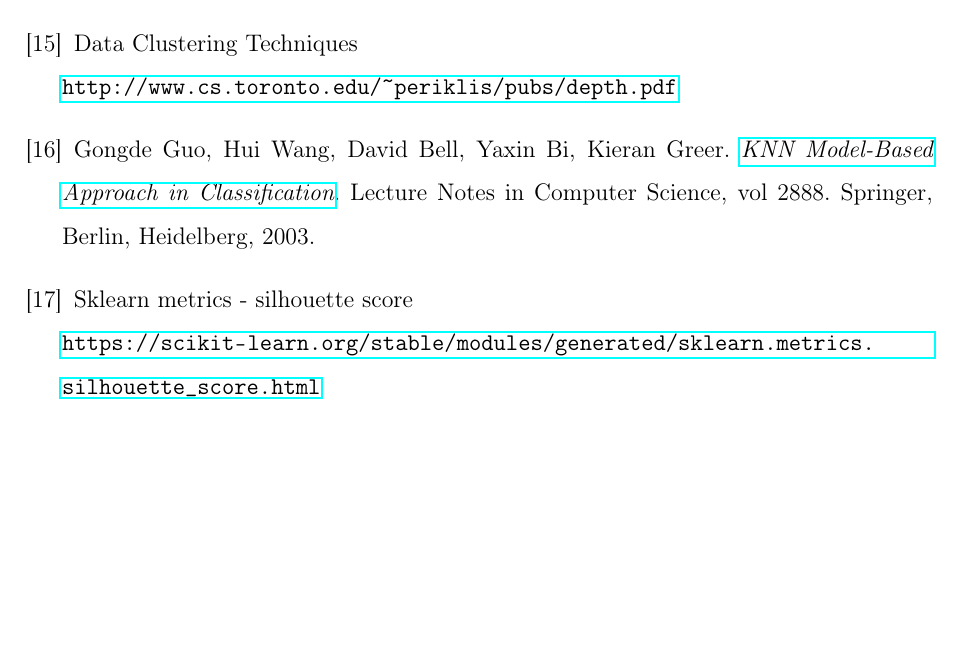
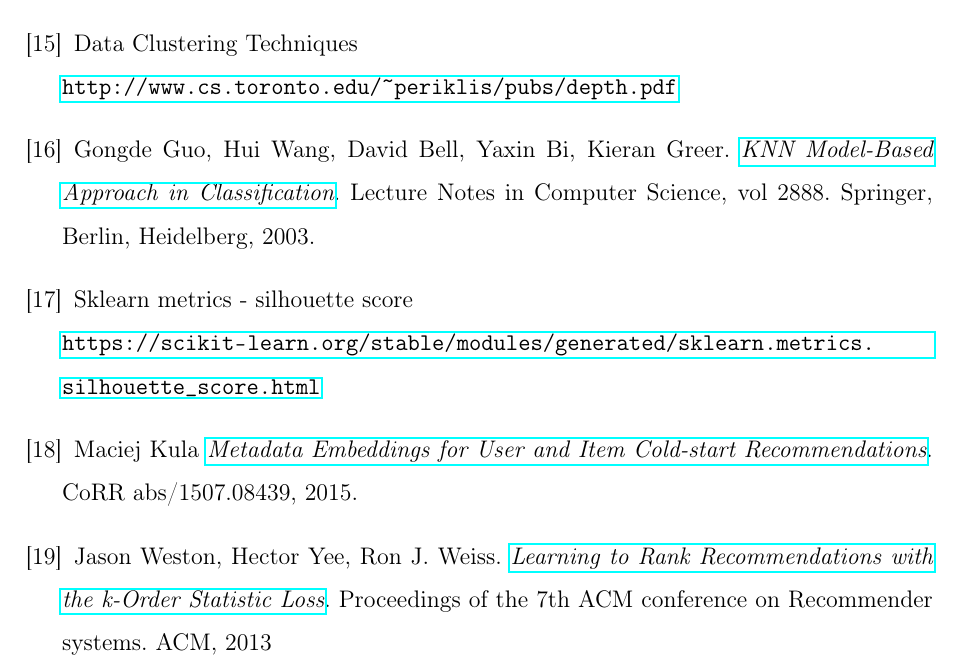
Before and after one commit to adiIspas/King-Recommender-Paper, a LaTeX document (main.tex, which reads bibliography/bibliography.tex): part of page 41 of 41, cut so that both start at the same text, the shorter picture padded with empty space. Compiled offline with pdfLaTeX.

Commit message:
Update bibliography

```diff
--- a/bibliography/bibliography.tex
+++ b/bibliography/bibliography.tex
@@ -92,4 +92,17 @@
 	\hypertarget{silhouette}{}
 	Sklearn metrics - silhouette score
 	\\\texttt{\url{https://scikit-learn.org/stable/modules/generated/sklearn.metrics.silhouette_score.html}}
+
+	\bibitem{maciejlightfm}
+	\hypertarget{maciejlightfm}{}
+	Maciej Kula
+	\textit{\href{https://arxiv.org/pdf/1507.08439.pdf}{Metadata Embeddings for User and Item Cold-start Recommendations}}.
+	CoRR abs/1507.08439, 2015.
+
+	\bibitem{jasonkos}
+	\hypertarget{jasonkos}{}
+	Jason Weston, Hector Yee, Ron J. Weiss.
+	\textit{\href{https://static.googleusercontent.com/media/research.google.com/ro//pubs/archive/41534.pdf}{Learning to Rank Recommendations
+with the k-Order Statistic Loss}}.
+	Proceedings of the 7th ACM conference on Recommender systems. ACM, 2013
 \end{thebibliography}
```
Also changed, not shown: main.pdf.
